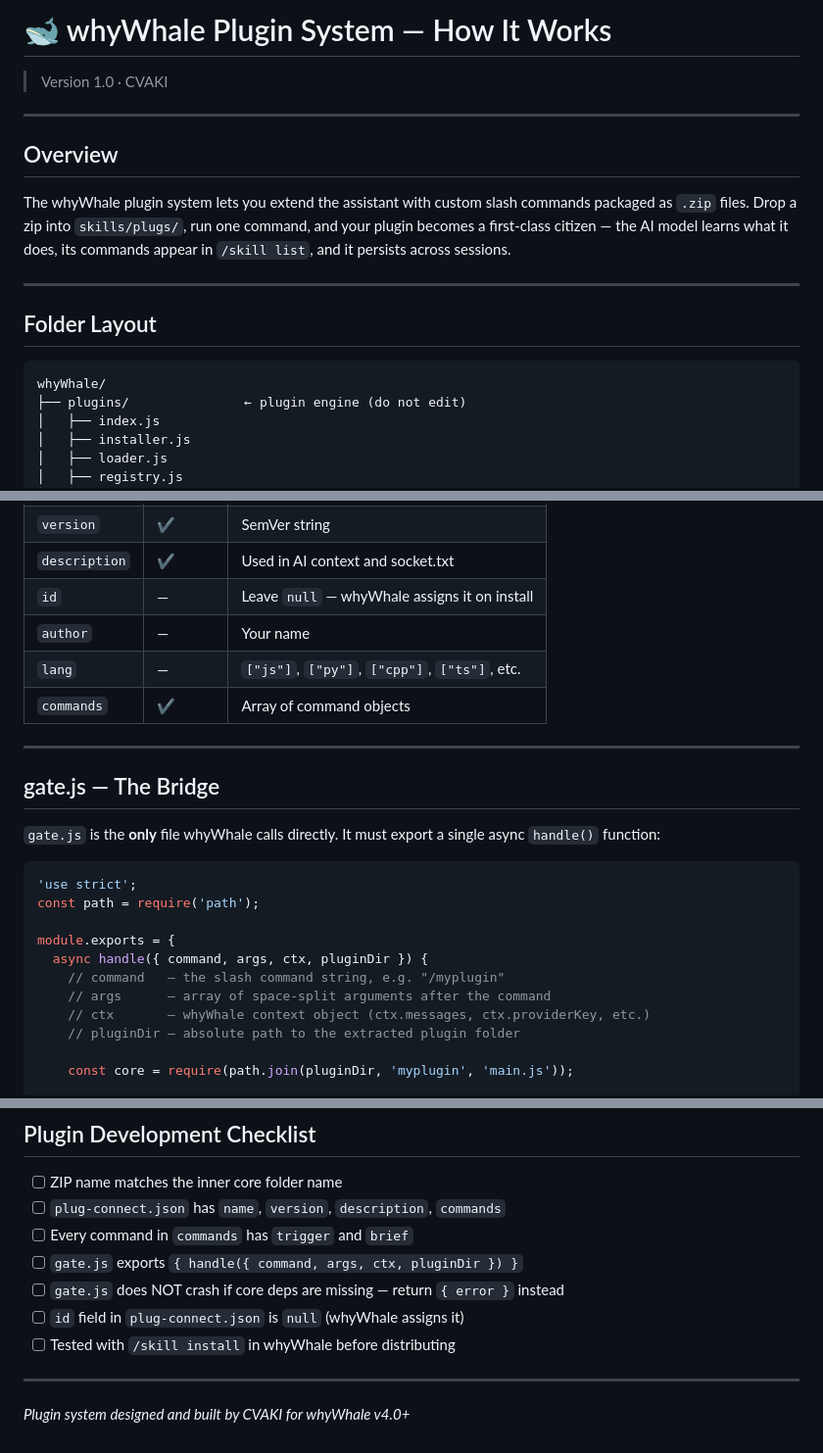
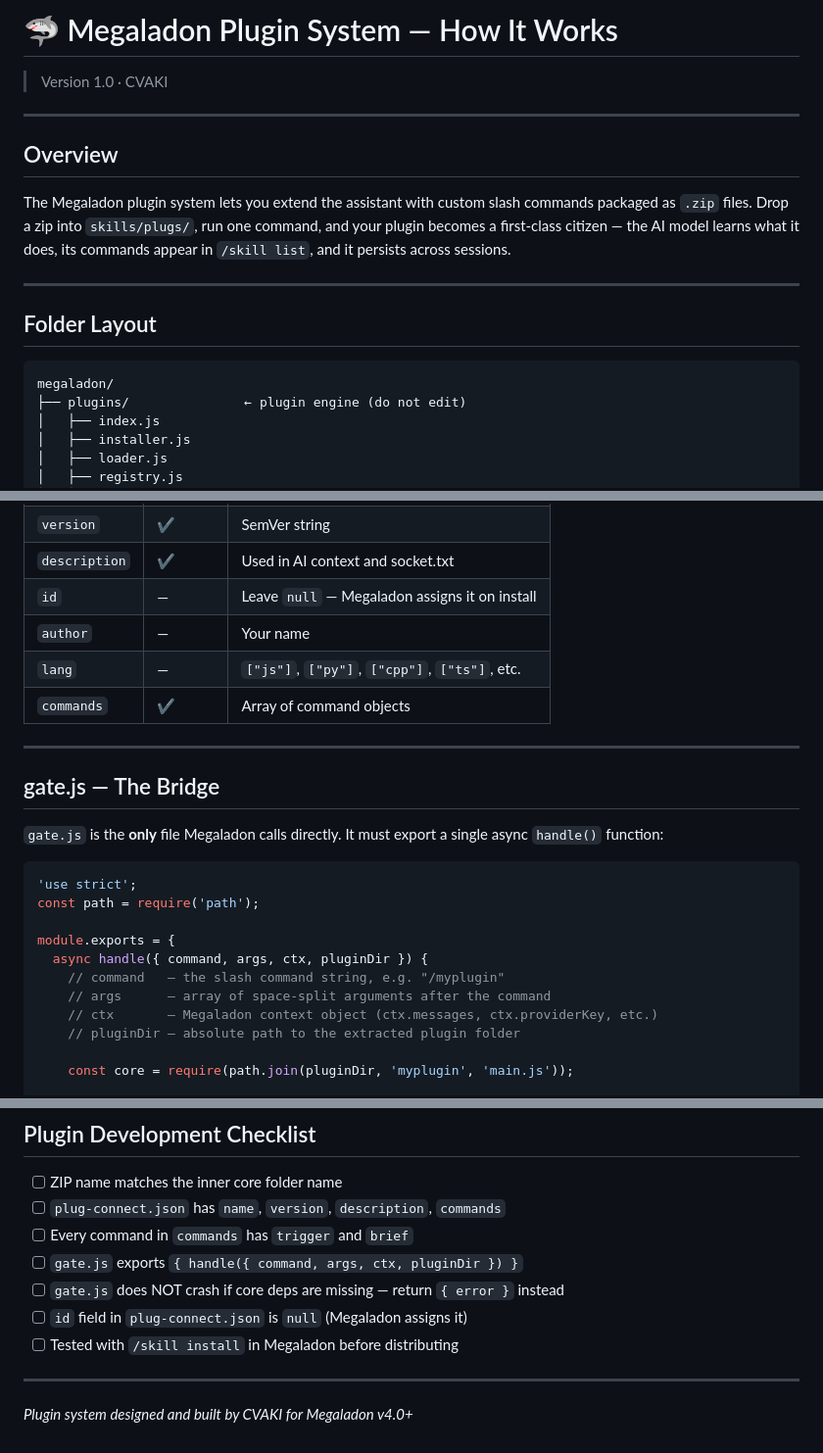
Before and after one commit to CVAKI/megaladon, a Markdown page: skills/plugs/howitswork.md, 3 parts joined by grey strips. Shown at 98% size. Drawn GitHub-style.

Commit message:
Rename whyWhale to Megaladon in documentation

````diff
--- a/skills/plugs/howitswork.md
+++ b/skills/plugs/howitswork.md
@@ -1,4 +1,4 @@
-# 🐋 whyWhale Plugin System — How It Works
+# 🦈 Megaladon Plugin System — How It Works
 
 > Version 1.0 · CVAKI
 
@@ -6,7 +6,7 @@
 
 ## Overview
 
-The whyWhale plugin system lets you extend the assistant with custom slash commands
+The Megaladon plugin system lets you extend the assistant with custom slash commands
 packaged as `.zip` files. Drop a zip into `skills/plugs/`, run one command, and your
 plugin becomes a first-class citizen — the AI model learns what it does, its commands
 appear in `/skill list`, and it persists across sessions.
@@ -16,7 +16,7 @@ appear in `/skill list`, and it persists across sessions.
 ## Folder Layout
 
 ```
-whyWhale/
+megaladon/
 ├── plugins/               ← plugin engine (do not edit)
 │   ├── index.js
 │   ├── installer.js
@@ -85,7 +85,7 @@ myplugin.zip
 | `name`        | ✔        | Human-readable name |
 | `version`     | ✔        | SemVer string |
 | `description` | ✔        | Used in AI context and socket.txt |
-| `id`          | —        | Leave `null` — whyWhale assigns it on install |
+| `id`          | —        | Leave `null` — Megaladon assigns it on install |
 | `author`      | —        | Your name |
 | `lang`        | —        | `["js"]`, `["py"]`, `["cpp"]`, `["ts"]`, etc. |
 | `commands`    | ✔        | Array of command objects |
@@ -94,7 +94,7 @@ myplugin.zip
 
 ## gate.js — The Bridge
 
-`gate.js` is the **only** file whyWhale calls directly. It must export a single
+`gate.js` is the **only** file Megaladon calls directly. It must export a single
 async `handle()` function:
 
 ```js
@@ -105,7 +105,7 @@ module.exports = {
   async handle({ command, args, ctx, pluginDir }) {
     // command   — the slash command string, e.g. "/myplugin"
     // args      — array of space-split arguments after the command
-    // ctx       — whyWhale context object (ctx.messages, ctx.providerKey, etc.)
+    // ctx       — Megaladon context object (ctx.messages, ctx.providerKey, etc.)
     // pluginDir — absolute path to the extracted plugin folder
 
     const core = require(path.join(pluginDir, 'myplugin', 'main.js'));
@@ -276,9 +276,9 @@ npm install pdf-parse
 - [ ] Every command in `commands` has `trigger` and `brief`
 - [ ] `gate.js` exports `{ handle({ command, args, ctx, pluginDir }) }`
 - [ ] `gate.js` does NOT crash if core deps are missing — return `{ error }` instead
-- [ ] `id` field in `plug-connect.json` is `null` (whyWhale assigns it)
-- [ ] Tested with `/skill install` in whyWhale before distributing
+- [ ] `id` field in `plug-connect.json` is `null` (Megaladon assigns it)
+- [ ] Tested with `/skill install` in Megaladon before distributing
 
 ---
 
-*Plugin system designed and built by CVAKI for whyWhale v4.0+*
+*Plugin system designed and built by CVAKI for Megaladon v4.0+*
````
Also changed, not shown: other parts of skills/plugs/howitswork.md (+2 -2 lines).
